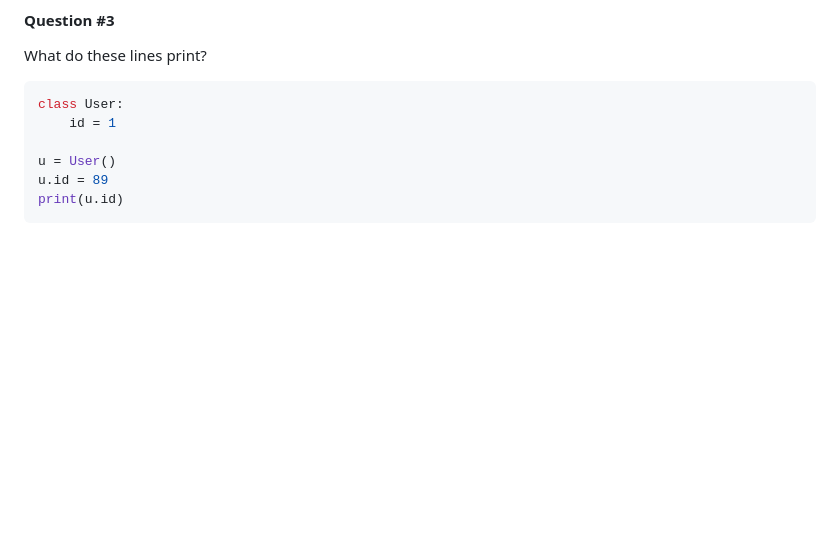
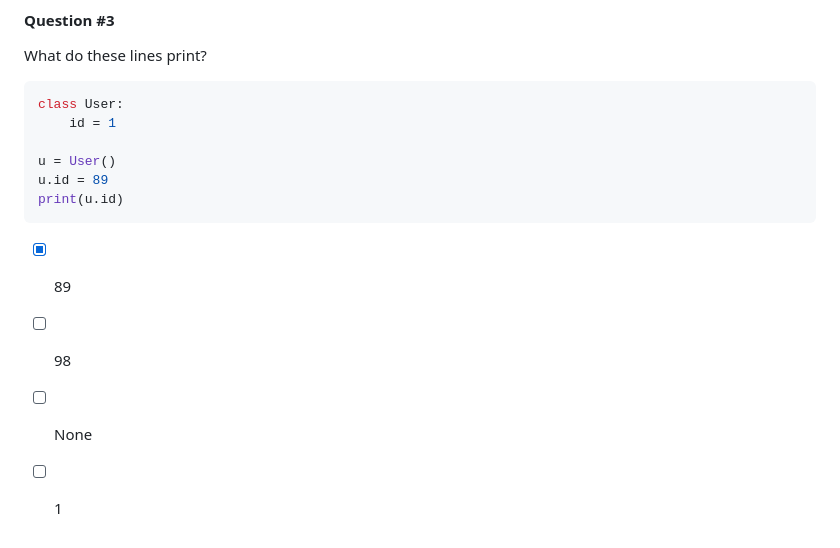
Before and after one commit to Itsfoss0/alx-higher_level_programming, a Markdown page: 0x08-python-more_classes/README.md, the part around the change. Drawn GitHub-style; folded sections open; blank space fills up the shorter version.

Commit message:
Added Quiz #3

````diff
--- a/0x08-python-more_classes/README.md
+++ b/0x08-python-more_classes/README.md
@@ -107,4 +107,10 @@ u = User()
 u.id = 89
 print(u.id)
 ```
+* [X] 89
+* [ ] 98
+* [ ] None
+* [ ] 1
+
+
 </details>
````
